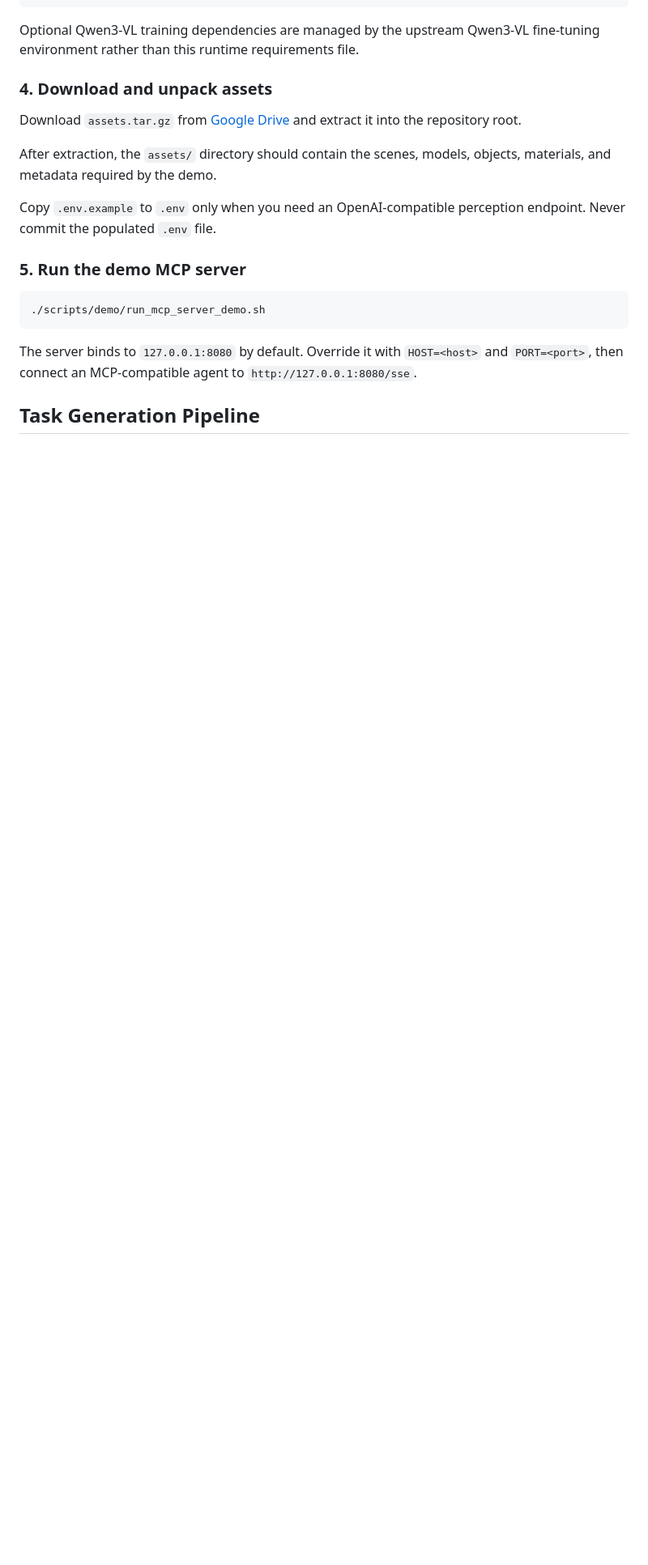
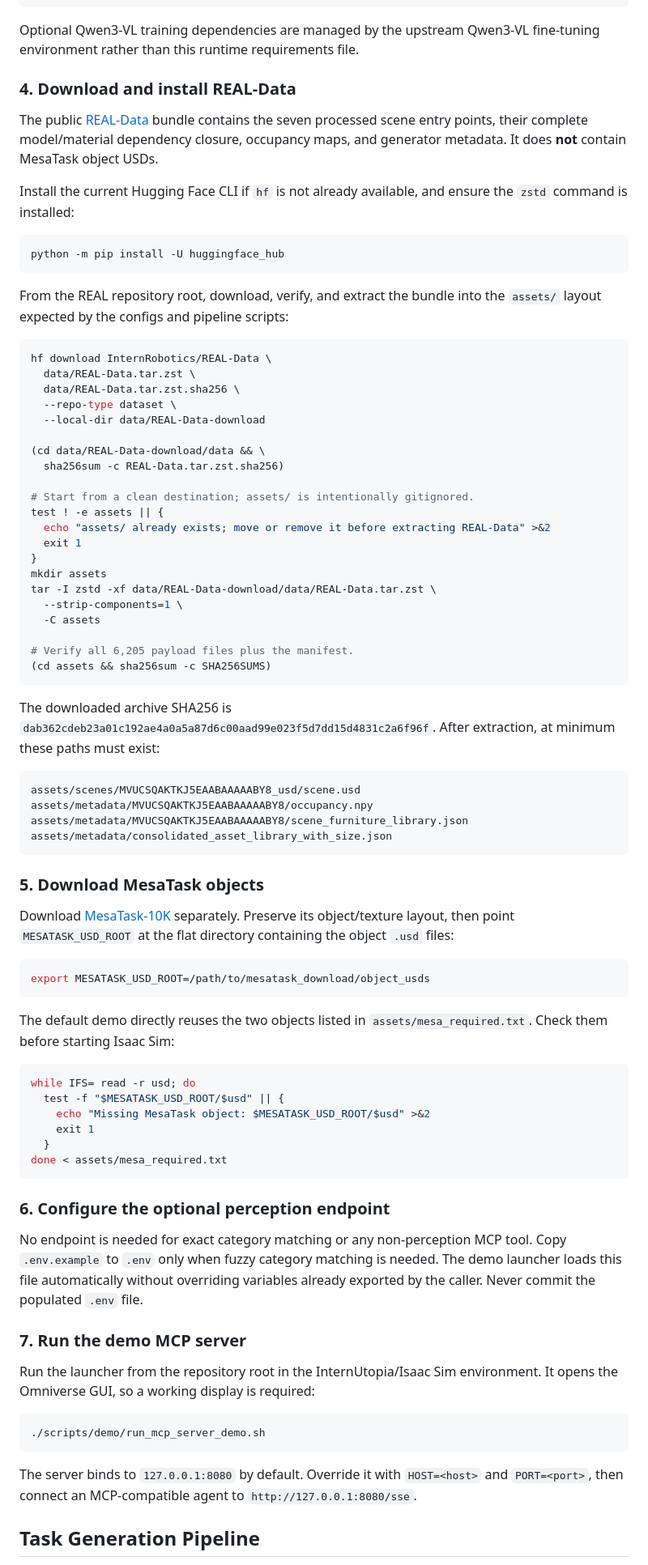
Before and after one commit to InternRobotics/REAL, a Markdown page: README.md, the part around one of its changes. Shown at 81% size. GitHub-like rendering; blank space fills up the shorter version.

Commit message:
Let users reproduce REAL from the public data release
The README now points to the public REAL-Data archive, verifies its fixed
checksum and extracted payload, documents the separate MesaTask boundary, and
walks through MCP and procedural-generation setup with the released layout.

Constraint: REAL-Data is public while MesaTask objects remain a separate dataset
Rejected: Keep the legacy Google Drive assets instructions | they do not describe the released processed-scene bundle
Confidence: high
Scope-risk: narrow
Directive: Update the pinned archive checksum and file-count claim together for future releases
Tested: pre-commit Markdown whitespace and EOF checks; commands reviewed against the REAL-Data archive layout
Not-tested: Remote Hugging Face download because the user requested local-only verification

````diff
--- a/README.md
+++ b/README.md
@@ -97,15 +100,92 @@ pip install -r requirements.txt
 
 Optional Qwen3-VL training dependencies are managed by the upstream Qwen3-VL fine-tuning environment rather than this runtime requirements file.
 
-### 4. Download and unpack assets
+### 4. Download and install REAL-Data
 
-Download `assets.tar.gz` from [Google Drive](https://drive.google.com/drive/folders/15RXHNisGn5SZTLvFWYkdKKazNvxaRrVd?usp=sharing) and extract it into the repository root.
+The public [REAL-Data](https://huggingface.co/datasets/InternRobotics/REAL-Data)
+bundle contains the seven processed scene entry points, their complete
+model/material dependency closure, occupancy maps, and generator metadata. It
+does **not** contain MesaTask object USDs.
 
-After extraction, the `assets/` directory should contain the scenes, models, objects, materials, and metadata required by the demo.
+Install the current Hugging Face CLI if `hf` is not already available, and
+ensure the `zstd` command is installed:
 
-Copy `.env.example` to `.env` only when you need an OpenAI-compatible perception endpoint. Never commit the populated `.env` file.
+```bash
+python -m pip install -U huggingface_hub
+```
 
-### 5. Run the demo MCP server
+From the REAL repository root, download, verify, and extract the bundle into
+the `assets/` layout expected by the configs and pipeline scripts:
+
+```bash
+hf download InternRobotics/REAL-Data \
+  data/REAL-Data.tar.zst \
+  data/REAL-Data.tar.zst.sha256 \
+  --repo-type dataset \
+  --local-dir data/REAL-Data-download
+
+(cd data/REAL-Data-download/data && \
+  sha256sum -c REAL-Data.tar.zst.sha256)
+
+# Start from a clean destination; assets/ is intentionally gitignored.
+test ! -e assets || {
+  echo "assets/ already exists; move or remove it before extracting REAL-Data" >&2
+  exit 1
+}
+mkdir assets
+tar -I zstd -xf data/REAL-Data-download/data/REAL-Data.tar.zst \
+  --strip-components=1 \
+  -C assets
+
+# Verify all 6,205 payload files plus the manifest.
+(cd assets && sha256sum -c SHA256SUMS)
+```
+
+The downloaded archive SHA256 is
+`dab362cdeb23a01c192ae4a0a5a87d6c00aad99e023f5d7dd15d4831c2a6f96f`.
+After extraction, at minimum these paths must exist:
+
+```text
+assets/scenes/MVUCSQAKTKJ5EAABAAAAABY8_usd/scene.usd
+assets/metadata/MVUCSQAKTKJ5EAABAAAAABY8/occupancy.npy
+assets/metadata/MVUCSQAKTKJ5EAABAAAAABY8/scene_furniture_library.json
+assets/metadata/consolidated_asset_library_with_size.json
+```
+
+### 5. Download MesaTask objects
+
+Download [MesaTask-10K](https://huggingface.co/datasets/InternRobotics/MesaTask-10K)
+separately. Preserve its object/texture layout, then point
+`MESATASK_USD_ROOT` at the flat directory containing the object `.usd` files:
+
+```bash
+export MESATASK_USD_ROOT=/path/to/mesatask_download/object_usds
+```
+
+The default demo directly reuses the two objects listed in
+`assets/mesa_required.txt`. Check them before starting Isaac Sim:
+
+```bash
+while IFS= read -r usd; do
+  test -f "$MESATASK_USD_ROOT/$usd" || {
+    echo "Missing MesaTask object: $MESATASK_USD_ROOT/$usd" >&2
+    exit 1
+  }
+done < assets/mesa_required.txt
+```
+
+### 6. Configure the optional perception endpoint
+
+No endpoint is needed for exact category matching or any non-perception MCP
+tool. Copy `.env.example` to `.env` only when fuzzy category matching is
+needed. The demo launcher loads this file automatically without overriding
+variables already exported by the caller. Never commit the populated `.env`
+file.
+
+### 7. Run the demo MCP server
+
+Run the launcher from the repository root in the InternUtopia/Isaac Sim
+environment. It opens the Omniverse GUI, so a working display is required:
 
 ```bash
 ./scripts/demo/run_mcp_server_demo.sh
````
Also changed, not shown: other parts of README.md (+37 -5 lines).
